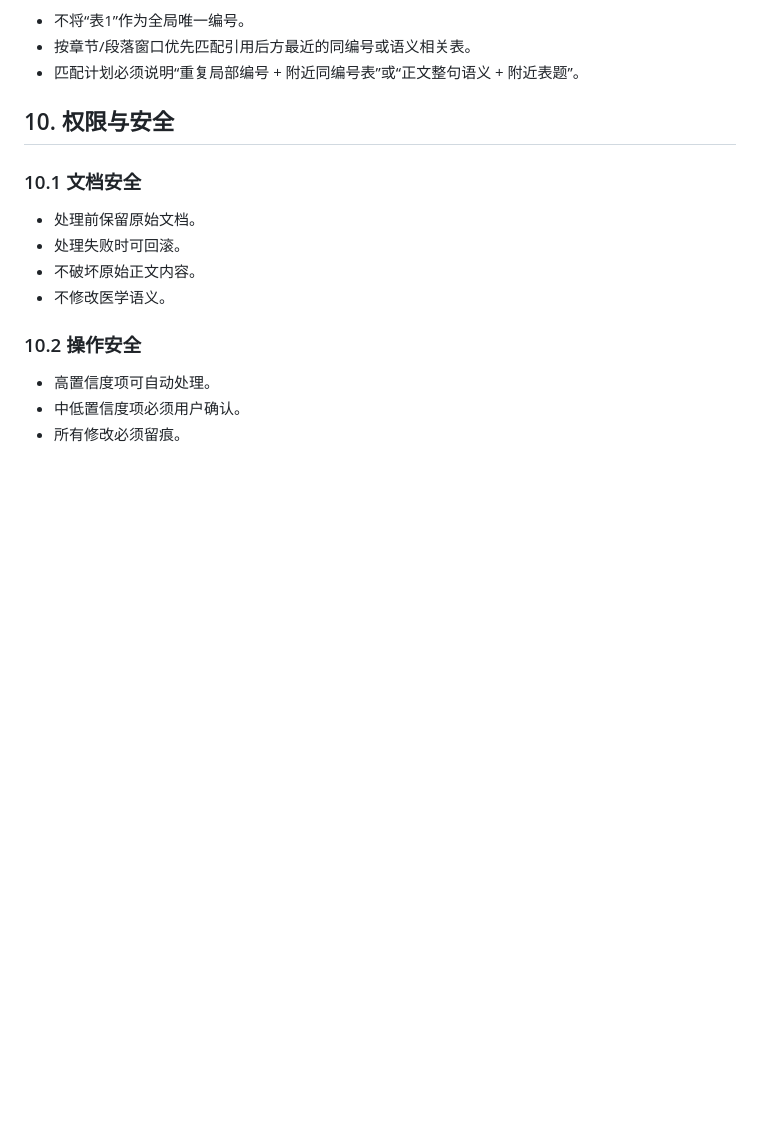
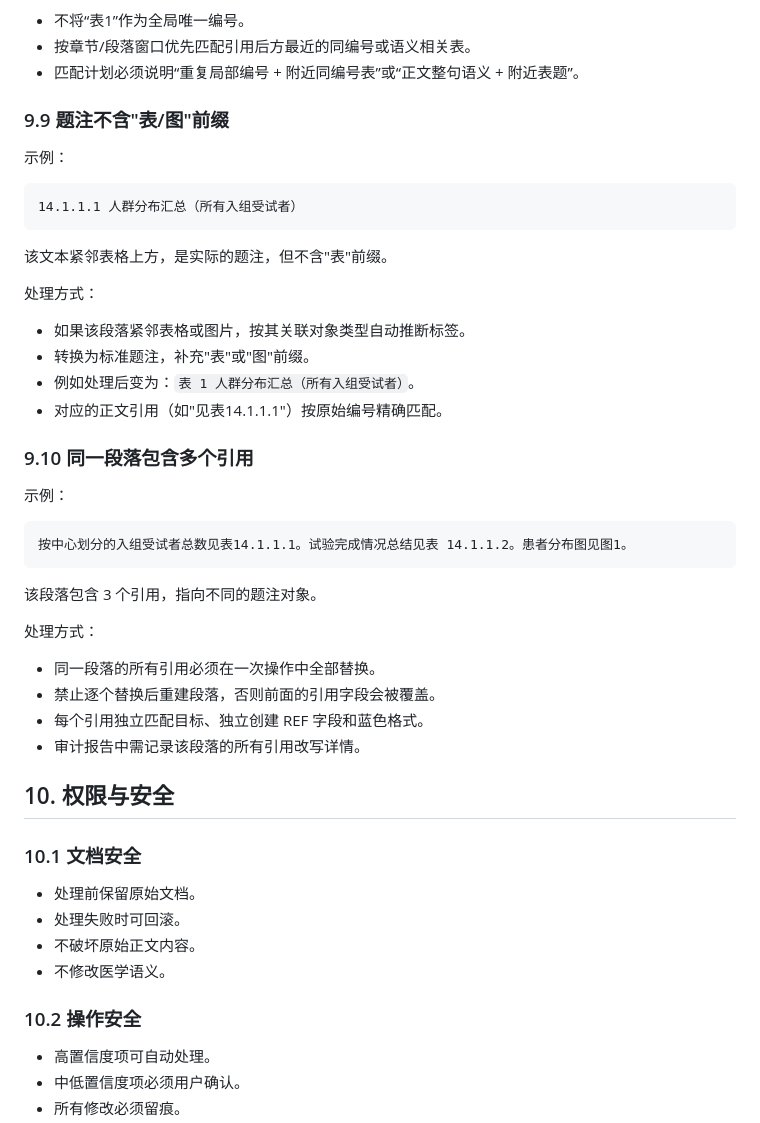
Before and after one commit to dengmarshal-ctrl/Cross-reference-Agent, a Markdown page: docs/CSR_DOCUMENT_AGENT_PRD.md, the part around one of its changes. GitHub-like rendering; blank space fills up the shorter version.

````diff
--- a/docs/CSR_DOCUMENT_AGENT_PRD.md
+++ b/docs/CSR_DOCUMENT_AGENT_PRD.md
@@ -663,6 +728,40 @@ Step 10：生成审计报告
 - 不将“表1”作为全局唯一编号。
 - 按章节/段落窗口优先匹配引用后方最近的同编号或语义相关表。
 - 匹配计划必须说明“重复局部编号 + 附近同编号表”或“正文整句语义 + 附近表题”。
+
+### 9.9 题注不含"表/图"前缀
+
+示例：
+
+```text
+14.1.1.1 人群分布汇总（所有入组受试者）
+```
+
+该文本紧邻表格上方，是实际的题注，但不含"表"前缀。
+
+处理方式：
+
+- 如果该段落紧邻表格或图片，按其关联对象类型自动推断标签。
+- 转换为标准题注，补充"表"或"图"前缀。
+- 例如处理后变为：`表 1 人群分布汇总（所有入组受试者）`。
+- 对应的正文引用（如"见表14.1.1.1"）按原始编号精确匹配。
+
+### 9.10 同一段落包含多个引用
+
+示例：
+
+```text
+按中心划分的入组受试者总数见表14.1.1.1。试验完成情况总结见表 14.1.1.2。患者分布图见图1。
+```
+
+该段落包含 3 个引用，指向不同的题注对象。
+
+处理方式：
+
+- 同一段落的所有引用必须在一次操作中全部替换。
+- 禁止逐个替换后重建段落，否则前面的引用字段会被覆盖。
+- 每个引用独立匹配目标、独立创建 REF 字段和蓝色格式。
+- 审计报告中需记录该段落的所有引用改写详情。
 
 ## 10. 权限与安全
 
````
Also changed, not shown: other parts of docs/CSR_DOCUMENT_AGENT_PRD.md (+66 -1 lines).
